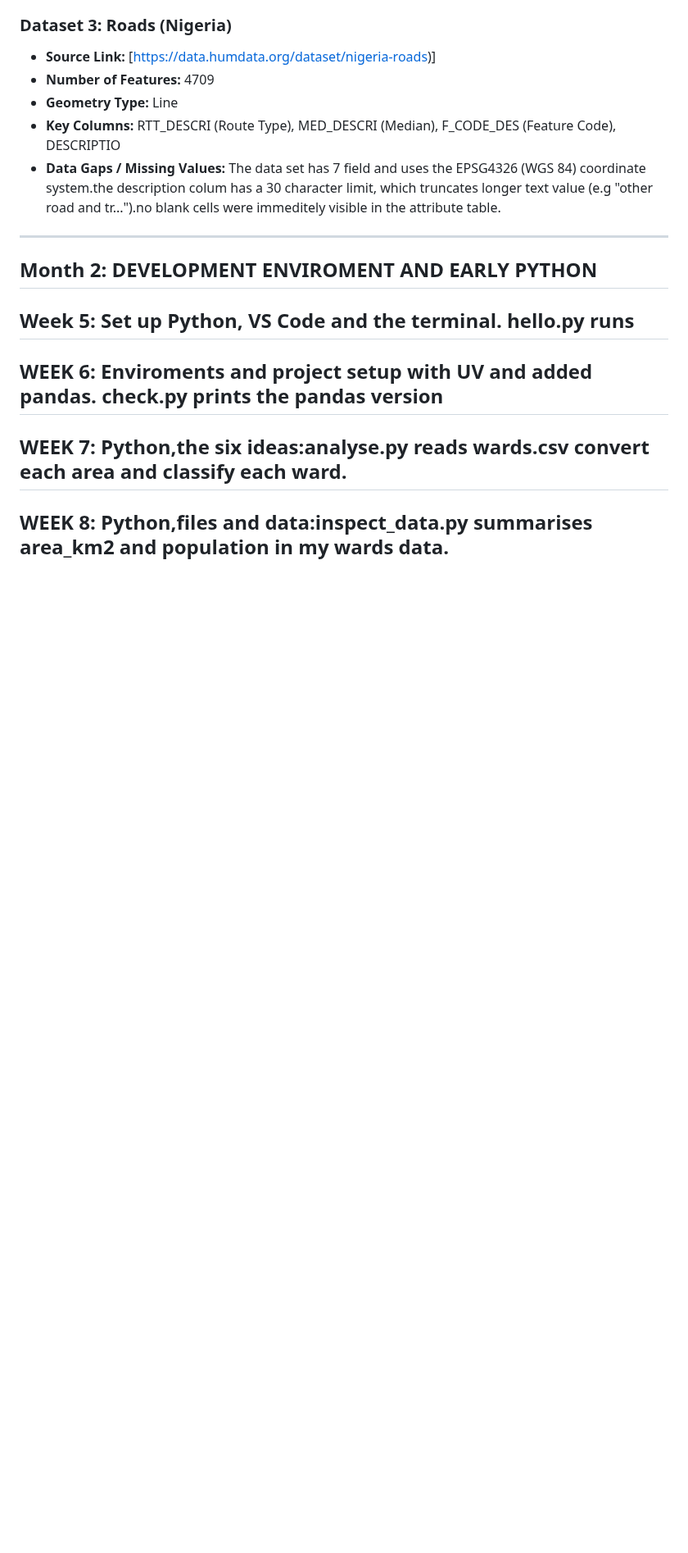
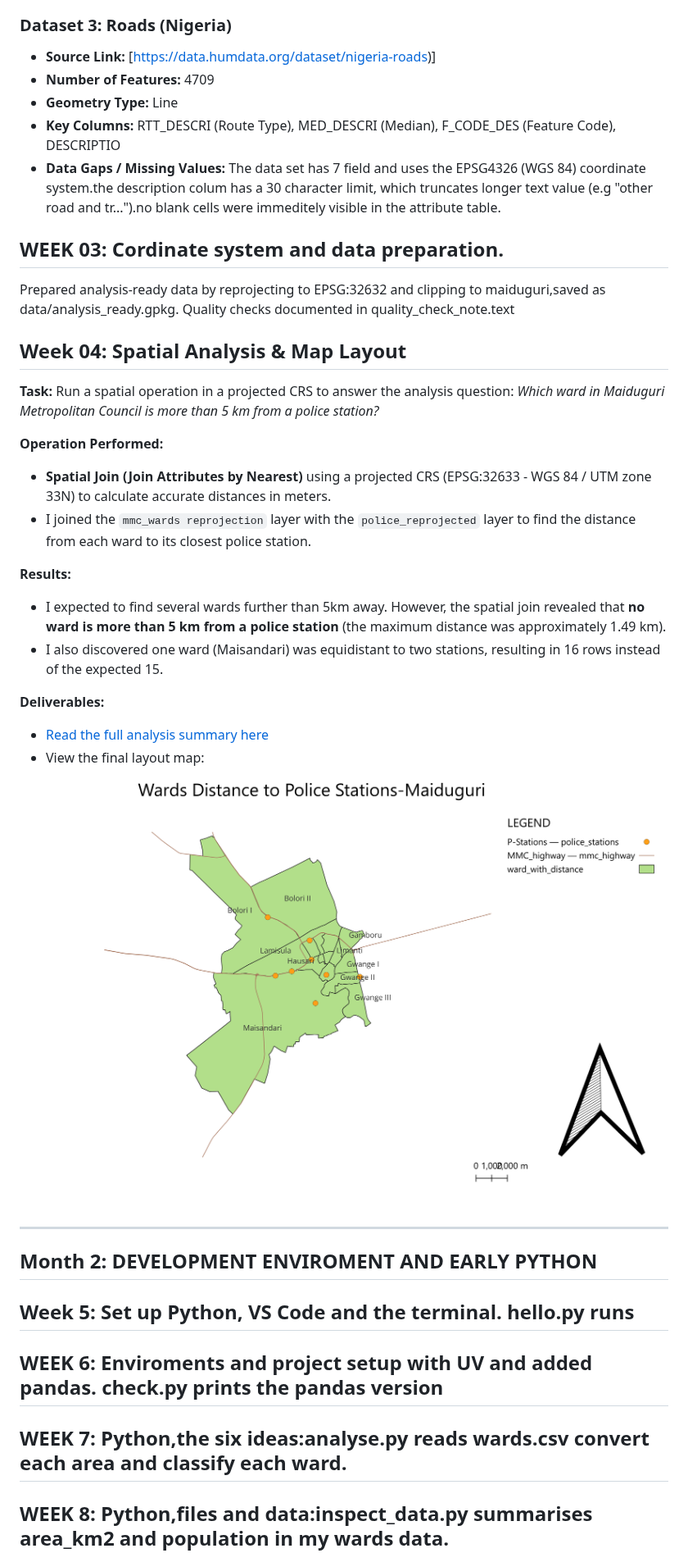
Before and after one commit to adamyaro36-ux/geodevlab, a Markdown page: README.md, the part around the change. Shown at 82% size. Drawn GitHub-style; pictures changed too: maiduguri_map.png (added); blank space fills up the shorter version.

Commit message:
add month-1-summary

```diff
--- a/README.md
+++ b/README.md
@@ -54,6 +54,26 @@ An interactive web map of Maiduguri Metropolitan Council showing every ward in r
 - **Key Columns:** RTT_DESCRI (Route Type), MED_DESCRI (Median), F_CODE_DES (Feature Code), DESCRIPTIO
 - **Data Gaps / Missing Values:** The data set has 7 field and uses the
 EPSG4326 (WGS 84) coordinate system.the description colum has a 30 character limit, which truncates longer text value (e.g "other road and tr...").no blank cells were immeditely visible in the attribute table.
+## WEEK 03: Cordinate system and data preparation.
+Prepared analysis-ready data by reprojecting to EPSG:32632 and clipping to maiduguri,saved as data/analysis_ready.gpkg. Quality checks documented in quality_check_note.text
+
+
+## Week 04: Spatial Analysis & Map Layout
+
+**Task:** Run a spatial operation in a projected CRS to answer the analysis question: *Which ward in Maiduguri Metropolitan Council is more than 5 km from a police station?*
+
+**Operation Performed:**
+* **Spatial Join (Join Attributes by Nearest)** using a projected CRS (EPSG:32633 - WGS 84 / UTM zone 33N) to calculate accurate distances in meters.
+* I joined the `mmc_wards reprojection` layer with the `police_reprojected` layer to find the distance from each ward to its closest police station.
+
+**Results:**
+* I expected to find several wards further than 5km away. However, the spatial join revealed that **no ward is more than 5 km from a police station** (the maximum distance was approximately 1.49 km).
+* I also discovered one ward (Maisandari) was equidistant to two stations, resulting in 16 rows instead of the expected 15.
+
+**Deliverables:**
+* [Read the full analysis summary here](month-1-summary.md)
+* View the final layout map: ![Maiduguri Map](maiduguri_map.png)
+
 
 ---
 
```
Also changed, not shown: month-1-summary.md (added, +18 -0 lines), 2 other files.
